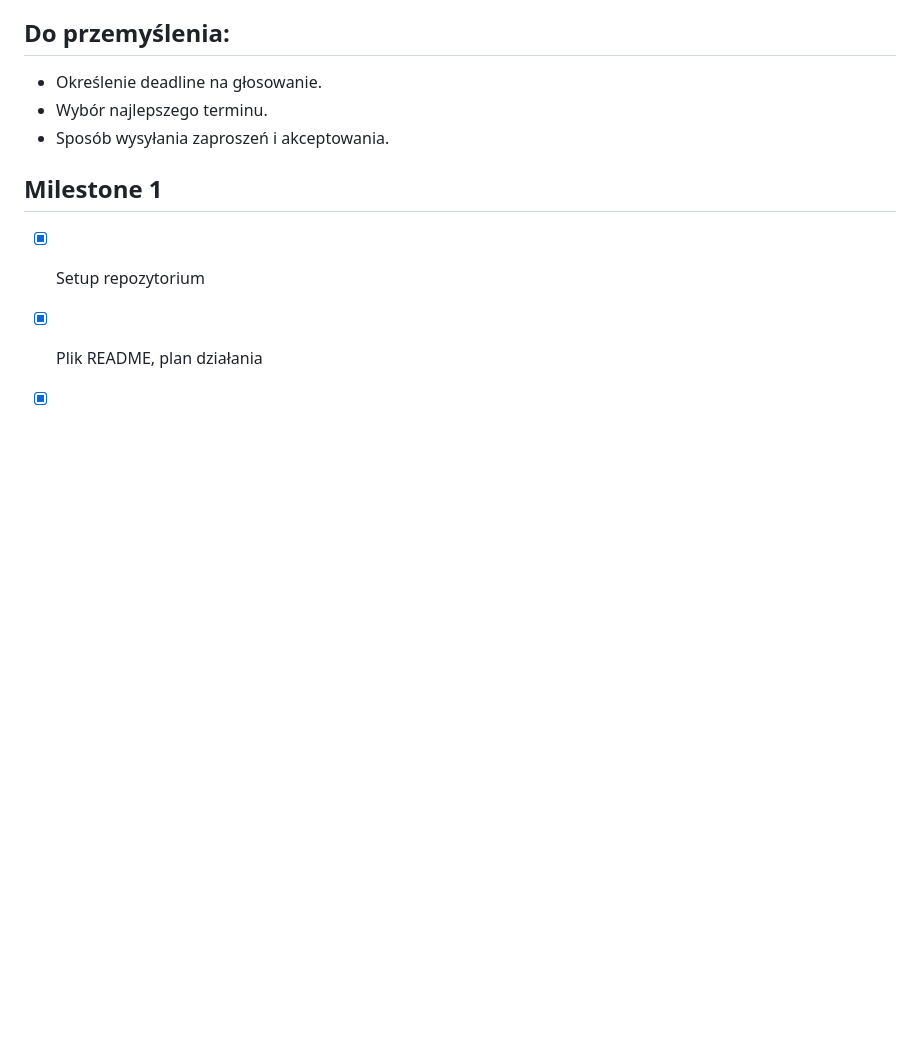
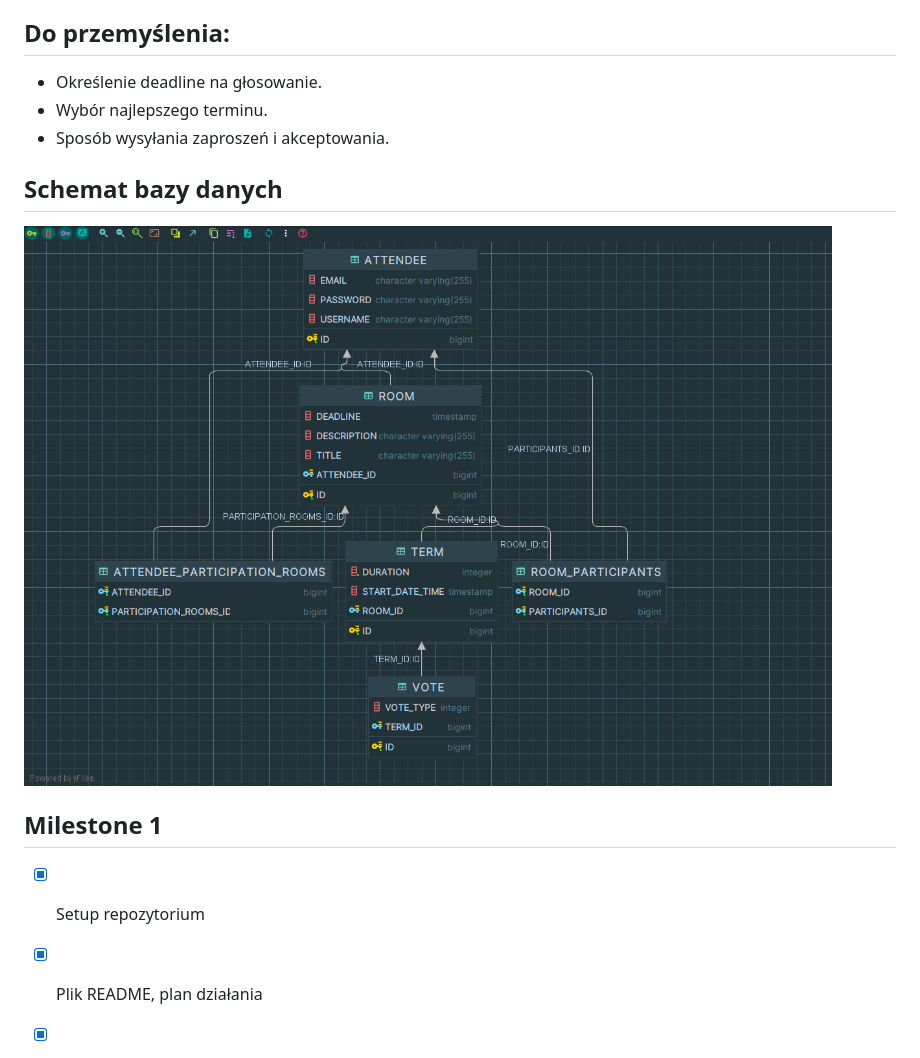
Before and after one commit to bartipablo/doodle-clone, a Markdown page: README.md, the part around the change. Drawn GitHub-style; pictures changed too: img.png (added); blank space fills up the shorter version.

Commit message:
feat: added database schema to readme

```diff
--- a/README.md
+++ b/README.md
@@ -24,6 +24,9 @@ spotkań.
 - Wybór najlepszego terminu.
 - Sposób wysyłania zaproszeń i akceptowania.
 
+## Schemat bazy danych
+![img.png](img.png)
+
 
 ## Milestone 1
 - [x] Setup repozytorium
```
